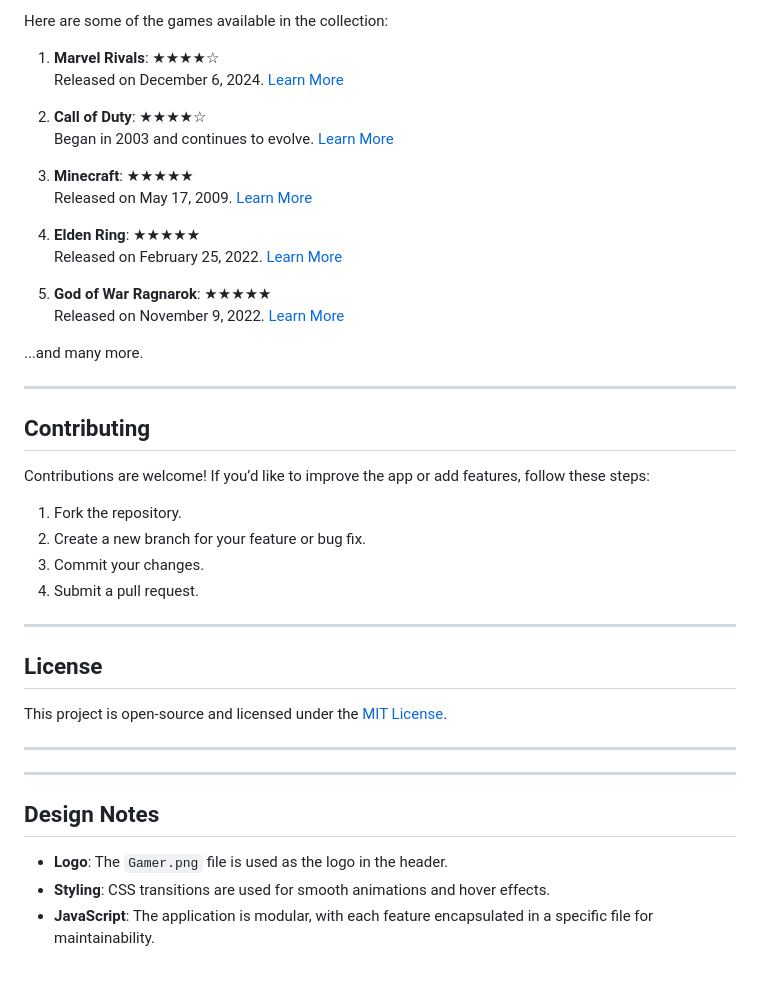
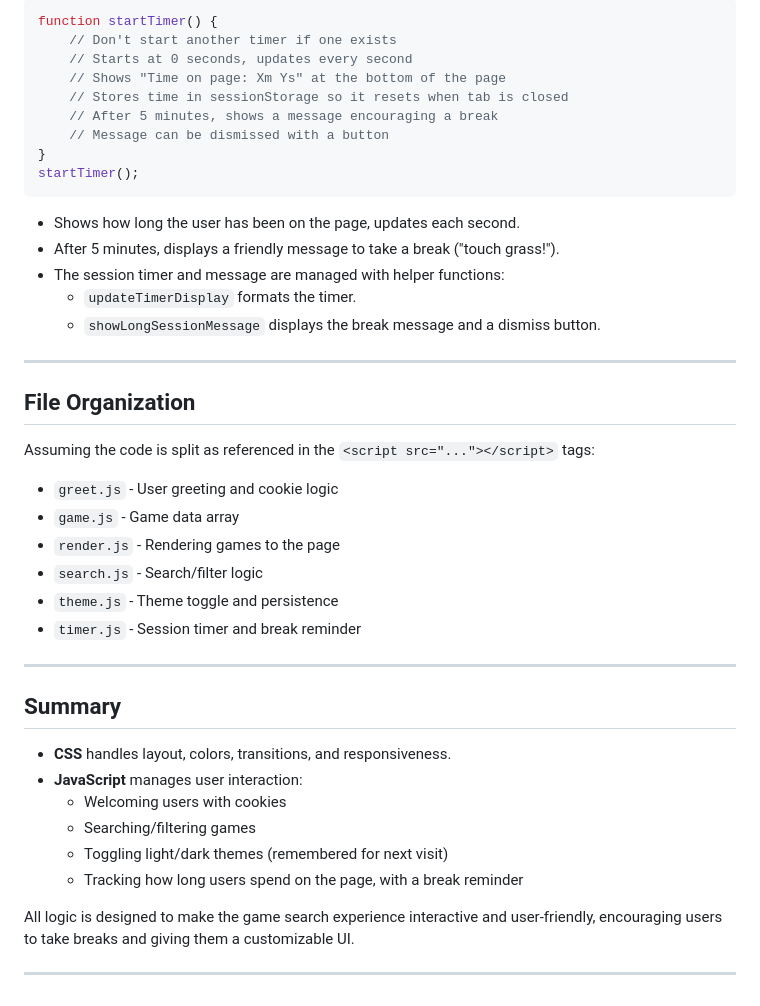
Before and after one commit to Jose25-ux/C-Users-jgalea922-Documents-semester-2-week-17-Day-4, a Markdown page: README.md, the part around the change printed below. Drawn GitHub-style.

````diff
--- a/README.md
+++ b/README.md
@@ -128,45 +156,45 @@ A timer automatically starts when you visit the page, and a message is displayed
 
-Here are some of the games available in the collection:
-
-1. **Marvel Rivals**: ★★★★☆
-   Released on December 6, 2024. [Learn More](https://en.wikipedia.org/wiki/Marvel_Rivals)
-
-2. **Call of Duty**: ★★★★☆
-   Began in 2003 and continues to evolve. [Learn More](https://en.wikipedia.org/wiki/Call_of_Duty)
-
-3. **Minecraft**: ★★★★★
-   Released on May 17, 2009. [Learn More](https://en.wikipedia.org/wiki/Minecraft)
-
-4. **Elden Ring**: ★★★★★
-   Released on February 25, 2022. [Learn More](https://en.wikipedia.org/wiki/Elden_Ring#:~:text=It%20was%20...)
-
-5. **God of War Ragnarok**: ★★★★★
-   Released on November 9, 2022. [Learn More](https://en.wikipedia.org/wiki/God_of_War_Ragnar%C3%B6k)
-
-...and many more.
+```js
+function startTimer() {
+    // Don't start another timer if one exists
+    // Starts at 0 seconds, updates every second
+    // Shows "Time on page: Xm Ys" at the bottom of the page
+    // Stores time in sessionStorage so it resets when tab is closed
+    // After 5 minutes, shows a message encouraging a break
+    // Message can be dismissed with a button
+}
+startTimer();
+```
+- Shows how long the user has been on the page, updates each second.
+- After 5 minutes, displays a friendly message to take a break ("touch grass!").
+- The session timer and message are managed with helper functions:
+  - `updateTimerDisplay` formats the timer.
+  - `showLongSessionMessage` displays the break message and a dismiss button.
 
 ---
 
-## Contributing
+## File Organization
 
-Contributions are welcome! If you’d like to improve the app or add features, follow these steps:
-1. Fork the repository.
-2. Create a new branch for your feature or bug fix.
-3. Commit your changes.
-4. Submit a pull request.
+Assuming the code is split as referenced in the `<script src="..."></script>` tags:
+
+- `greet.js` - User greeting and cookie logic
+- `game.js`  - Game data array
+- `render.js` - Rendering games to the page
+- `search.js` - Search/filter logic
+- `theme.js`  - Theme toggle and persistence
+- `timer.js`  - Session timer and break reminder
 
 ---
 
-## License
+## Summary
 
-This project is open-source and licensed under the [MIT License](LICENSE).
+- **CSS** handles layout, colors, transitions, and responsiveness.
+- **JavaScript** manages user interaction:
+  - Welcoming users with cookies
+  - Searching/filtering games
+  - Toggling light/dark themes (remembered for next visit)
+  - Tracking how long users spend on the page, with a break reminder
+
+All logic is designed to make the game search experience interactive and user-friendly, encouraging users to take breaks and giving them a customizable UI.
 
 ---
-
----
-
-## Design Notes
-
-- **Logo**: The `Gamer.png` file is used as the logo in the header.
-- **Styling**: CSS transitions are used for smooth animations and hover effects.
-- **JavaScript**: The application is modular, with each feature encapsulated in a specific file for maintainability.
````
Also changed, not shown: other parts of README.md (+123 -95 lines).
